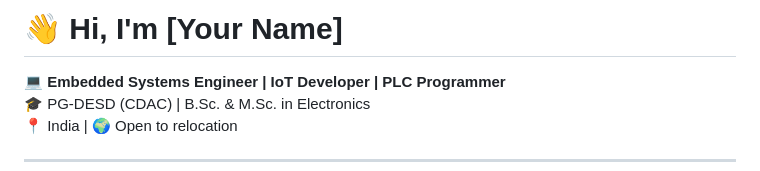
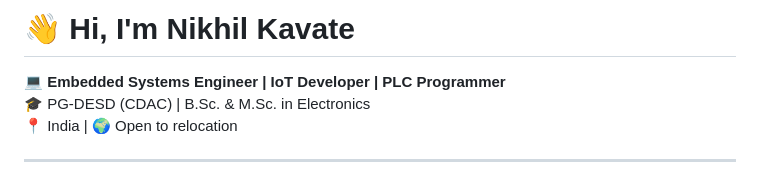
Before and after one commit to niikhilkavate/niikhilkavate, a Markdown page: README.md, the part around one of its changes. Rendered like a GitHub page.

```diff
--- a/README.md
+++ b/README.md
@@ -1,4 +1,4 @@
-# 👋 Hi, I'm [Your Name]
+# 👋 Hi, I'm Nikhil Kavate
 
 💻 **Embedded Systems Engineer | IoT Developer | PLC Programmer**
 🎓 PG-DESD (CDAC) | B.Sc. & M.Sc. in Electronics
```
Also changed, not shown: other parts of README.md (+0 -2 lines).
